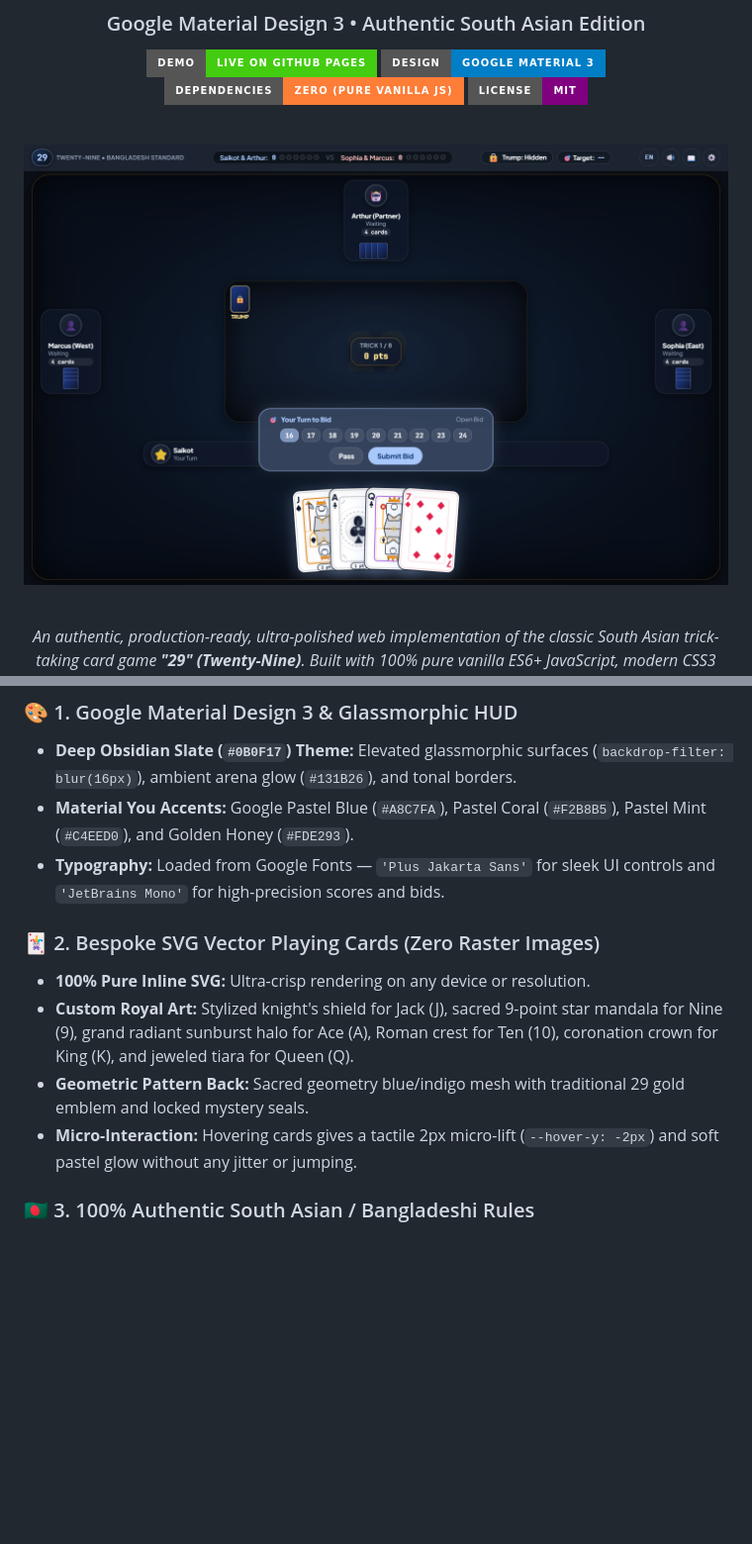
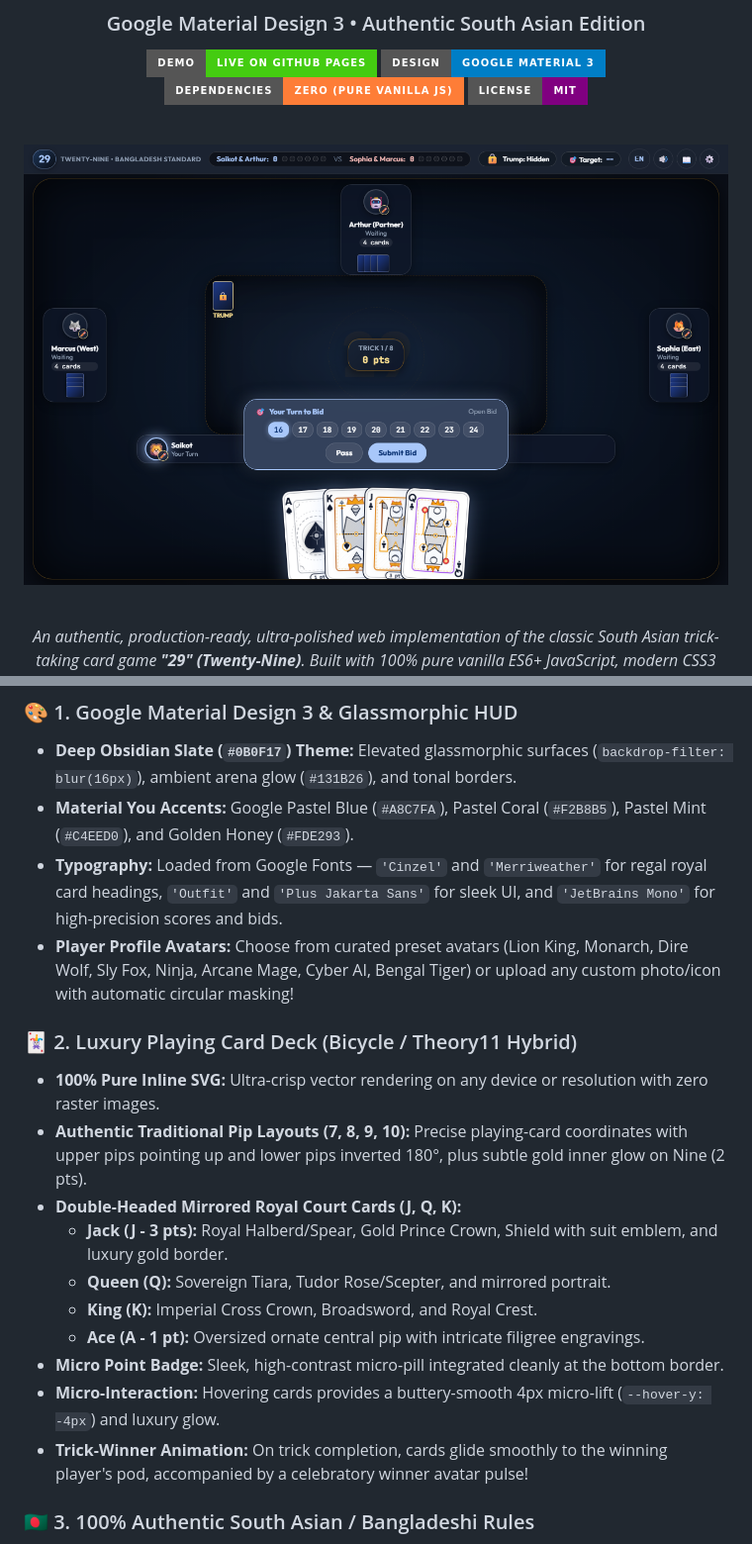
Before and after one commit to zhsaikot/29-Game-zhs, a Markdown page: README.md, 2 parts joined by grey strips. Shown at 99% size. GitHub-like rendering; pictures changed too: assets/preview.png; badges without logos; blank space fills up the shorter version.

Commit message:
feat: luxury English fonts, profile avatar chooser with presets & custom upload, 4px hover lift, and UI polish

```diff
--- a/README.md
+++ b/README.md
@@ -25,13 +25,20 @@
 ### 🎨 1. Google Material Design 3 & Glassmorphic HUD
 - **Deep Obsidian Slate (`#0B0F17`) Theme:** Elevated glassmorphic surfaces (`backdrop-filter: blur(16px)`), ambient arena glow (`#131B26`), and tonal borders.
 - **Material You Accents:** Google Pastel Blue (`#A8C7FA`), Pastel Coral (`#F2B8B5`), Pastel Mint (`#C4EED0`), and Golden Honey (`#FDE293`).
-- **Typography:** Loaded from Google Fonts — `'Plus Jakarta Sans'` for sleek UI controls and `'JetBrains Mono'` for high-precision scores and bids.
+- **Typography:** Loaded from Google Fonts — `'Cinzel'` and `'Merriweather'` for regal royal card headings, `'Outfit'` and `'Plus Jakarta Sans'` for sleek UI, and `'JetBrains Mono'` for high-precision scores and bids.
+- **Player Profile Avatars:** Choose from curated preset avatars (Lion King, Monarch, Dire Wolf, Sly Fox, Ninja, Arcane Mage, Cyber AI, Bengal Tiger) or upload any custom photo/icon with automatic circular masking!
 
-### 🃏 2. Bespoke SVG Vector Playing Cards (Zero Raster Images)
-- **100% Pure Inline SVG:** Ultra-crisp rendering on any device or resolution.
-- **Custom Royal Art:** Stylized knight's shield for Jack (J), sacred 9-point star mandala for Nine (9), grand radiant sunburst halo for Ace (A), Roman crest for Ten (10), coronation crown for King (K), and jeweled tiara for Queen (Q).
-- **Geometric Pattern Back:** Sacred geometry blue/indigo mesh with traditional 29 gold emblem and locked mystery seals.
-- **Micro-Interaction:** Hovering cards gives a tactile 2px micro-lift (`--hover-y: -2px`) and soft pastel glow without any jitter or jumping.
+### 🃏 2. Luxury Playing Card Deck (Bicycle / Theory11 Hybrid)
+- **100% Pure Inline SVG:** Ultra-crisp vector rendering on any device or resolution with zero raster images.
+- **Authentic Traditional Pip Layouts (7, 8, 9, 10):** Precise playing-card coordinates with upper pips pointing up and lower pips inverted 180°, plus subtle gold inner glow on Nine (2 pts).
+- **Double-Headed Mirrored Royal Court Cards (J, Q, K):**
+  - **Jack (J - 3 pts):** Royal Halberd/Spear, Gold Prince Crown, Shield with suit emblem, and luxury gold border.
+  - **Queen (Q):** Sovereign Tiara, Tudor Rose/Scepter, and mirrored portrait.
+  - **King (K):** Imperial Cross Crown, Broadsword, and Royal Crest.
+  - **Ace (A - 1 pt):** Oversized ornate central pip with intricate filigree engravings.
+- **Micro Point Badge:** Sleek, high-contrast micro-pill integrated cleanly at the bottom border.
+- **Micro-Interaction:** Hovering cards provides a buttery-smooth 4px micro-lift (`--hover-y: -4px`) and luxury glow.
+- **Trick-Winner Animation:** On trick completion, cards glide smoothly to the winning player's pod, accompanied by a celebratory winner avatar pulse!
 
 ### 🇧🇩 3. 100% Authentic South Asian / Bangladeshi Rules
 - **32-Card Deck:** Spades (♠), Hearts (♥), Clubs (♣), Diamonds (♦).
```
Also changed, not shown: 6 other files.
